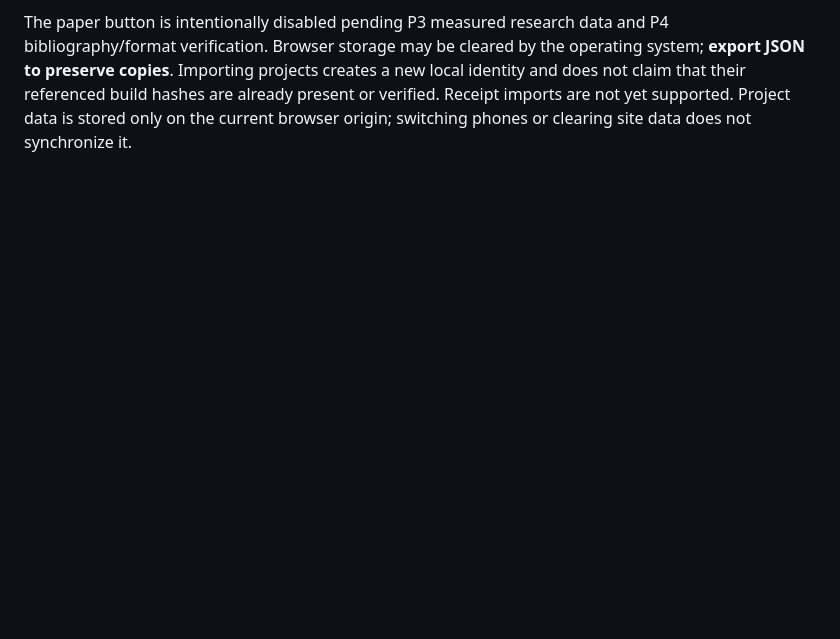
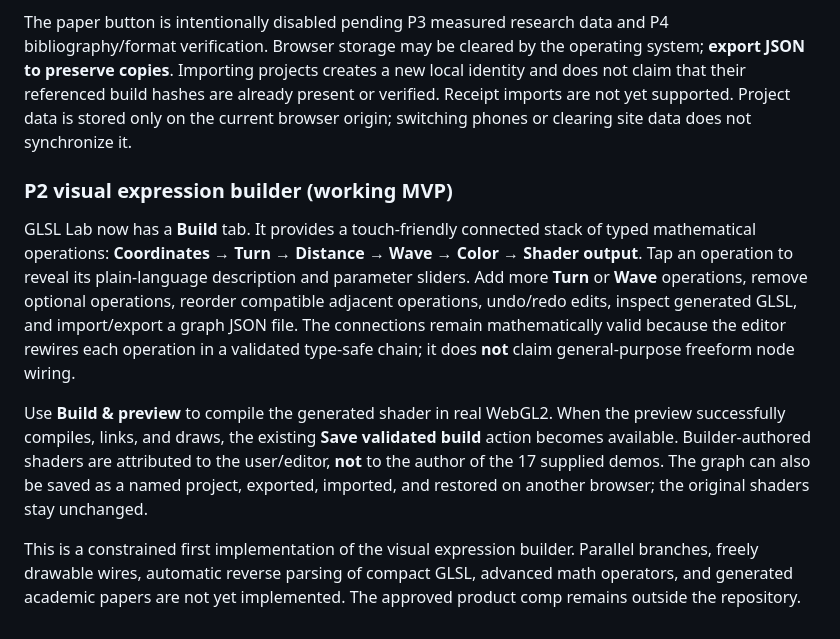
Before and after one commit to slmcav/MiniWrapper, a Markdown page: README.md, the part around the change. Rendered like a GitHub page; blank space fills up the shorter version.

Commit message:
Document P2 typed visual builder workflow and remaining freeform scope

```diff
--- a/README.md
+++ b/README.md
@@ -119,3 +119,13 @@ The approved visual concept remains **outside GitHub** and must never enter comm
 GLSL Lab now exposes **Save validated build**, **Export last build JSON**, and a **My projects** panel (save, load, export and import). The build button stays disabled until the active shader has successfully compiled, linked, submitted a draw and passed a WebGL error check. Changing a slider or demo invalidates the previous capture until another frame succeeds. Saved build evidence contains original and compiled source, original attribution, dimensions, exact current control values, shader time, a measured CPU compilation duration, a UTC capture time and a SHA-256 digest. This is a local-browser project and evidence store, not a cloud account or scientific publishing service.
 
 The paper button is intentionally disabled pending P3 measured research data and P4 bibliography/format verification. Browser storage may be cleared by the operating system; **export JSON to preserve copies**. Importing projects creates a new local identity and does not claim that their referenced build hashes are already present or verified. Receipt imports are not yet supported. Project data is stored only on the current browser origin; switching phones or clearing site data does not synchronize it.
+
+
+
+### P2 visual expression builder (working MVP)
+
+GLSL Lab now has a **Build** tab. It provides a touch-friendly connected stack of typed mathematical operations: **Coordinates → Turn → Distance → Wave → Color → Shader output**. Tap an operation to reveal its plain-language description and parameter sliders. Add more **Turn** or **Wave** operations, remove optional operations, reorder compatible adjacent operations, undo/redo edits, inspect generated GLSL, and import/export a graph JSON file. The connections remain mathematically valid because the editor rewires each operation in a validated type-safe chain; it does **not** claim general-purpose freeform node wiring.
+
+Use **Build & preview** to compile the generated shader in real WebGL2. When the preview successfully compiles, links, and draws, the existing **Save validated build** action becomes available. Builder-authored shaders are attributed to the user/editor, **not** to the author of the 17 supplied demos. The graph can also be saved as a named project, exported, imported, and restored on another browser; the original shaders stay unchanged.
+
+This is a constrained first implementation of the visual expression builder. Parallel branches, freely drawable wires, automatic reverse parsing of compact GLSL, advanced math operators, and generated academic papers are not yet implemented. The approved product comp remains outside the repository.
```
Also changed, not shown: docs/IMPLEMENTATION_PHASES.md (+7 -0 lines), docs/TESTING.md (+3 -0 lines).
